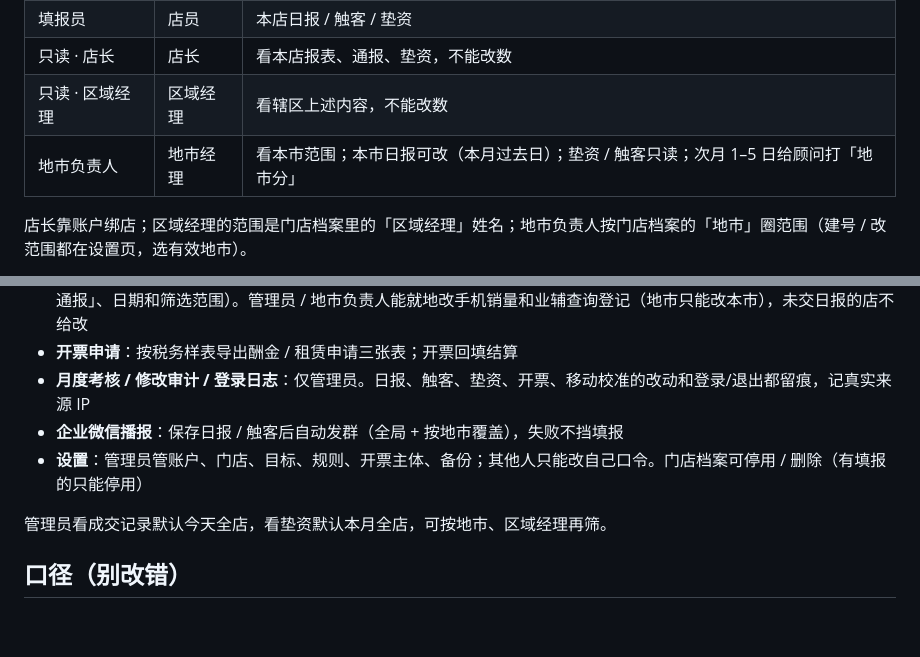
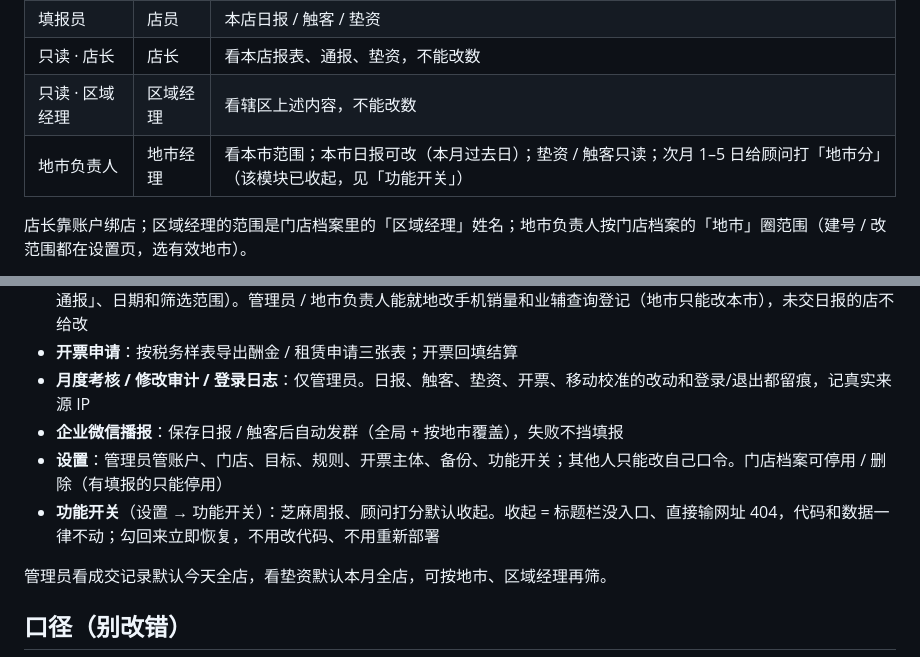
Before and after one commit to kofwj/daily-store, a Markdown page: README.md, 2 parts joined by grey strips. GitHub-like rendering; blank space fills up the shorter version.

Commit message:
V0.4.10 文档：README 补功能开关说明、changelog 补 V0.4.10 条目

```diff
--- a/README.md
+++ b/README.md
@@ -12,7 +12,7 @@
 | 填报员 | 店员 | 本店日报 / 触客 / 垫资 |
 | 只读 · 店长 | 店长 | 看本店报表、通报、垫资，不能改数 |
 | 只读 · 区域经理 | 区域经理 | 看辖区上述内容，不能改数 |
-| 地市负责人 | 地市经理 | 看本市范围；本市日报可改（本月过去日）；垫资 / 触客只读；次月 1–5 日给顾问打「地市分」 |
+| 地市负责人 | 地市经理 | 看本市范围；本市日报可改（本月过去日）；垫资 / 触客只读；次月 1–5 日给顾问打「地市分」（该模块已收起，见「功能开关」） |
 
 店长靠账户绑店；区域经理的范围是门店档案里的「区域经理」姓名；地市负责人按门店档案的「地市」圈范围（建号 / 改范围都在设置页，选有效地市）。
 
@@ -30,7 +30,8 @@
 - **开票申请**：按税务样表导出酬金 / 租赁申请三张表；开票回填结算
 - **月度考核 / 修改审计 / 登录日志**：仅管理员。日报、触客、垫资、开票、移动校准的改动和登录/退出都留痕，记真实来源 IP
 - **企业微信播报**：保存日报 / 触客后自动发群（全局 + 按地市覆盖），失败不挡填报
-- **设置**：管理员管账户、门店、目标、规则、开票主体、备份；其他人只能改自己口令。门店档案可停用 / 删除（有填报的只能停用）
+- **设置**：管理员管账户、门店、目标、规则、开票主体、备份、功能开关；其他人只能改自己口令。门店档案可停用 / 删除（有填报的只能停用）
+- **功能开关**（设置 → 功能开关）：芝麻周报、顾问打分默认收起。收起 = 标题栏没入口、直接输网址 404，代码和数据一律不动；勾回来立即恢复，不用改代码、不用重新部署
 
 管理员看成交记录默认今天全店，看垫资默认本月全店，可按地市、区域经理再筛。
 
```
Also changed, not shown: docs/changelog.md (+9 -0 lines).
